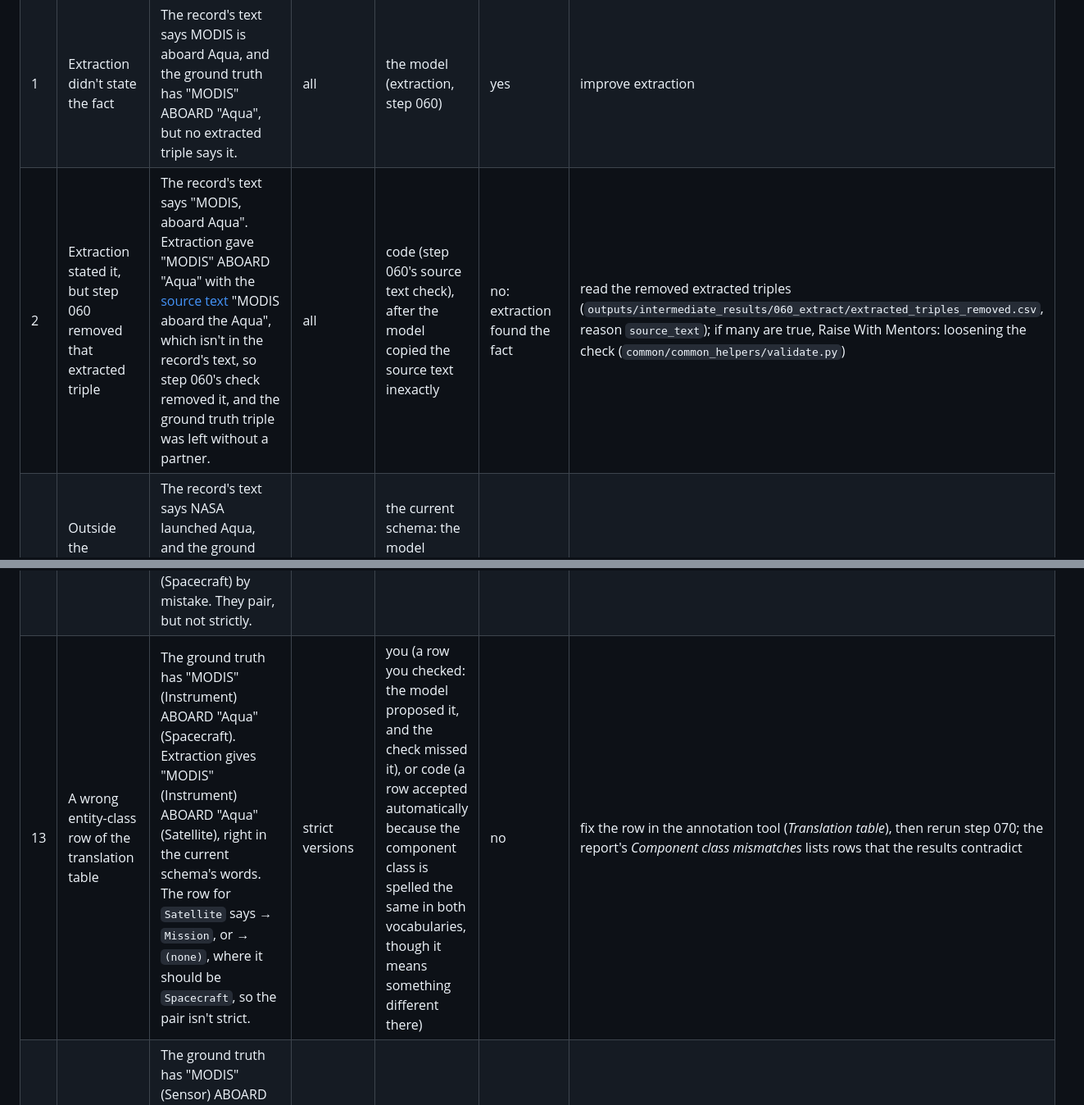
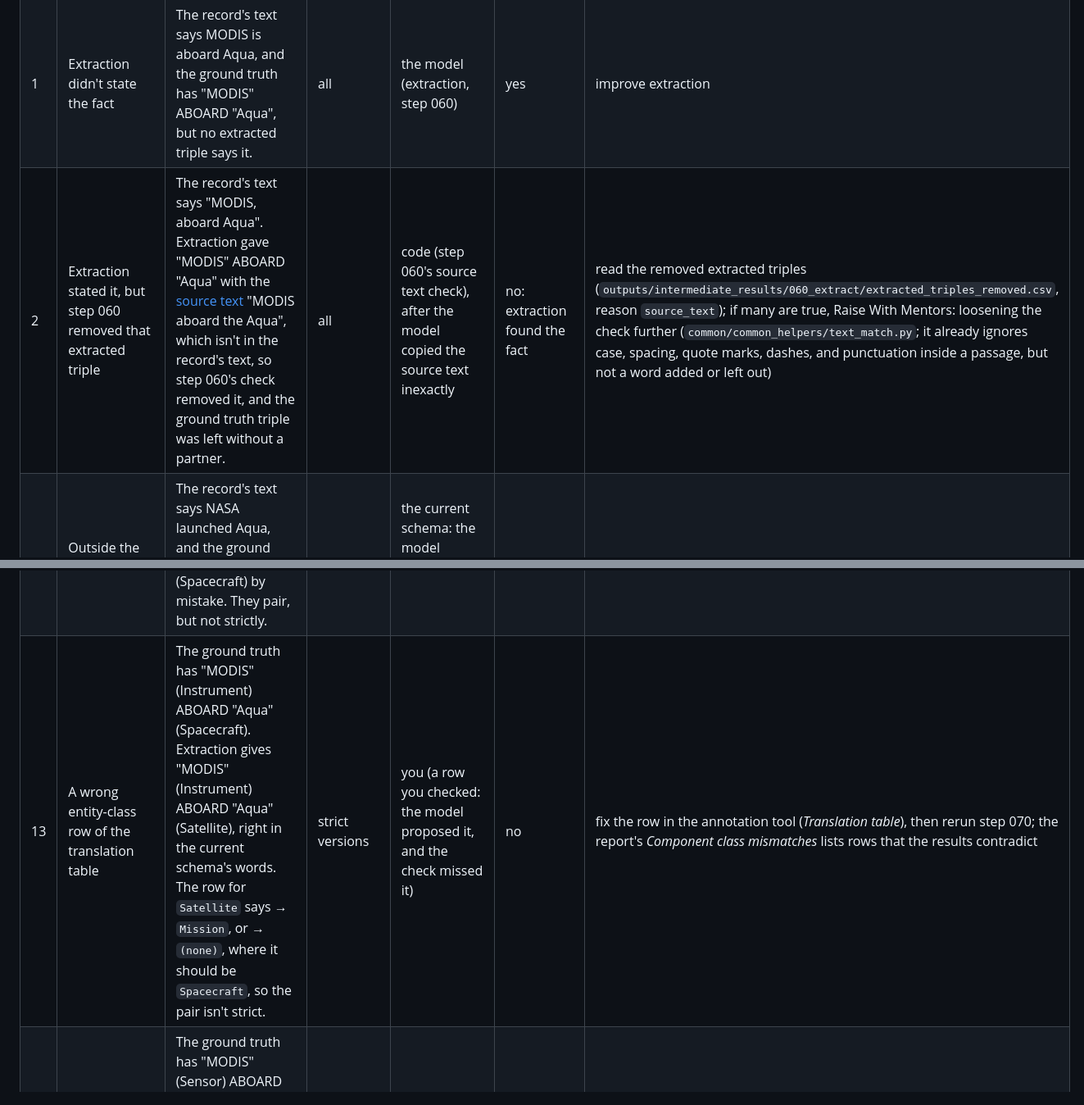
Before and after one commit to iulia-iordanescu/datanasagov_KG_proj, a Markdown page: 070_evaluate/metrics/recall.md, 2 parts joined by grey strips. Shown at 82% size. GitHub-like rendering.

```diff
--- a/070_evaluate/metrics/recall.md
+++ b/070_evaluate/metrics/recall.md
@@ -53,7 +53,7 @@ Under a version, a ground truth triple counts as not found in exactly two situat
 |---|---|---|---|---|---|---|
 | | **(A) No partner** | | | | | |
 | 1 | Extraction didn't state the fact | The record's text says MODIS is aboard Aqua, and the ground truth has "MODIS" ABOARD "Aqua", but no extracted triple says it. | all | the model (extraction, step 060) | yes | improve extraction |
-| 2 | Extraction stated it, but step 060 removed that extracted triple | The record's text says "MODIS, aboard Aqua". Extraction gave "MODIS" ABOARD "Aqua" with the [source text](../../docs/terminology.md#1-records-and-their-text) "MODIS aboard the Aqua", which isn't in the record's text, so step 060's check removed it, and the ground truth triple was left without a partner. | all | code (step 060's source text check), after the model copied the source text inexactly | no: extraction found the fact | read the removed extracted triples (`outputs/intermediate_results/060_extract/extracted_triples_removed.csv`, reason `source_text`); if many are true, Raise With Mentors: loosening the check (`common/common_helpers/validate.py`) |
+| 2 | Extraction stated it, but step 060 removed that extracted triple | The record's text says "MODIS, aboard Aqua". Extraction gave "MODIS" ABOARD "Aqua" with the [source text](../../docs/terminology.md#1-records-and-their-text) "MODIS aboard the Aqua", which isn't in the record's text, so step 060's check removed it, and the ground truth triple was left without a partner. | all | code (step 060's source text check), after the model copied the source text inexactly | no: extraction found the fact | read the removed extracted triples (`outputs/intermediate_results/060_extract/extracted_triples_removed.csv`, reason `source_text`); if many are true, Raise With Mentors: loosening the check further (`common/common_helpers/text_match.py`; it already ignores case, spacing, quote marks, dashes, and punctuation inside a passage, but not a word added or left out) |
 | 3 | Outside the schema's reach: no [component class](../../docs/terminology.md#3-schemas) of the [current schema](../../docs/terminology.md#6-extracting-with-a-schema-step-060) translates to its [predicate](../../docs/terminology.md#3-schemas) | The record's text says NASA launched Aqua, and the ground truth has "Aqua" LAUNCHED_BY "NASA". No component class of the current schema translates to LAUNCHED_BY, so extraction had no way to state it in the current schema's words. | all | the current schema: the model (schema induction, step 040) didn't find such a predicate, and no schema addition supplies one | no: extraction couldn't state it | add the predicate to the current schema (`annotations/schema_additions.txt`, with its source: tuning records or outside knowledge), then rerun steps 060 and 070; the [recall upper bound](recall_upper_bound.md) measures how often this happens |
 | 4 | The same fact in different words | The ground truth has "MODIS" ABOARD "Aqua". Extraction gives "the imaging spectroradiometer" ABOARD "the Aqua satellite": the same fact, but neither [subject instance](../../docs/terminology.md#2-triples) is inside the other, so they aren't eligible at either pair level ([Pairs: example](pairs.md#example), *The same fact in different words*). | all | code (pairing, step 070, which can't see synonyms) | no | nothing in the pipeline catches it yet: Raise With Mentors, checking a sample of the occurrences left extracted only (`070_evaluate/070_evaluate.md`, *To do*) |
 | 5 | A near-repeat in the ground truth | The ground truth has "MODIS" ABOARD "Aqua" and also "the MODIS instrument" ABOARD "Aqua": the same fact twice, in different words (step 070's check catches only [the same classed triple twice](../../docs/terminology.md#4-ground-truth-and-samples)). Extraction gives "MODIS" ABOARD "Aqua" once, which pairs with one of them; the other is left without a partner (*A repeated fact*, below). | all | you (the ground truth) | no: extraction found the fact | delete one of the two in the [annotation tool](../../docs/terminology.md#4-ground-truth-and-samples) (tuning records only: you see only the tuning part's results), then rerun step 070 |
@@ -65,5 +65,5 @@ Under a version, a ground truth triple counts as not found in exactly two situat
 | 10 | A partial pair, under an exact version | The ground truth has "MODIS" ABOARD "Aqua"; extraction gives "Moderate Resolution Imaging Spectroradiometer (MODIS)" ABOARD "Aqua". They form a partial pair ("MODIS" is inside the full name), which the exact versions don't count. | exact versions | nobody (the exact versions ask for the same subject instance and [object instance](../../docs/terminology.md#2-triples)) | yes, by the version's definition | nothing: the partial versions count it |
 | 11 | A wrong entity class, from extraction | The ground truth has "MODIS" (Instrument) ABOARD "Aqua" (Spacecraft); extraction gives "MODIS" (Dataset) ABOARD "Aqua" (Spacecraft). They pair, but the [subject classes](../../docs/terminology.md#2-triples) differ, so the pair isn't strict (*A wrong component class*, below). | strict versions | the model (extraction, step 060) | yes | improve extraction |
 | 12 | A wrong entity class in the ground truth | The record's text says MODIS is an instrument aboard Aqua. Extraction gives "MODIS" (Instrument) ABOARD "Aqua" (Spacecraft), which is right, but the ground truth says "MODIS" (Dataset) ABOARD "Aqua" (Spacecraft) by mistake. They pair, but not strictly. | strict versions | you (the ground truth) | no | fix the entity class in the ground truth in the annotation tool (tuning records only: you see only the tuning part's results), then rerun step 070 |
-| 13 | A wrong entity-class row of the translation table | The ground truth has "MODIS" (Instrument) ABOARD "Aqua" (Spacecraft). Extraction gives "MODIS" (Instrument) ABOARD "Aqua" (Satellite), right in the current schema's words. The row for `Satellite` says → `Mission`, or → `(none)`, where it should be `Spacecraft`, so the pair isn't strict. | strict versions | you (a row you checked: the model proposed it, and the check missed it), or code (a row accepted automatically because the component class is spelled the same in both vocabularies, though it means something different there) | no | fix the row in the annotation tool (*Translation table*), then rerun step 070; the report's *Component class mismatches* lists rows that the results contradict |
+| 13 | A wrong entity-class row of the translation table | The ground truth has "MODIS" (Instrument) ABOARD "Aqua" (Spacecraft). Extraction gives "MODIS" (Instrument) ABOARD "Aqua" (Satellite), right in the current schema's words. The row for `Satellite` says → `Mission`, or → `(none)`, where it should be `Spacecraft`, so the pair isn't strict. | strict versions | you (a row you checked: the model proposed it, and the check missed it) | no | fix the row in the annotation tool (*Translation table*), then rerun step 070; the report's *Component class mismatches* lists rows that the results contradict |
 | 14 | Outside strict reach: no component class of the current schema translates to its entity class | The ground truth has "MODIS" (Sensor) ABOARD "Aqua". The current schema has only `Instrument`, which translates to `Instrument`; nothing translates to `Sensor`, so extraction can't give an entity class that agrees, and no pair with this ground truth triple can be strict. | strict versions | nobody (the current schema, from step 040, has no counterpart for `Sensor`) | no | add `Sensor` to the current schema (`annotations/schema_additions.txt`, with its source: tuning records or outside knowledge), then rerun steps 060 and 070; or accept it as a known limit (`070_evaluate/070_evaluate.md`, *Known limits*: one translation per component class) |
```
Also changed, not shown: other parts of 070_evaluate/metrics/recall.md (+2 -1 lines), 070_evaluate/metrics/pairs.md (+2 -2 lines), 070_evaluate/metrics/precision.md (+4 -3 lines).
